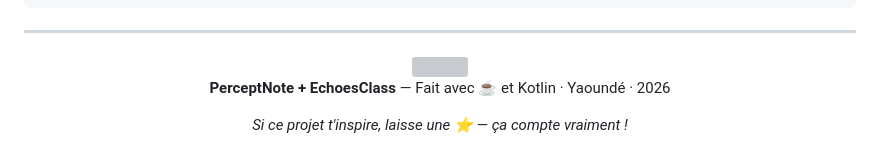
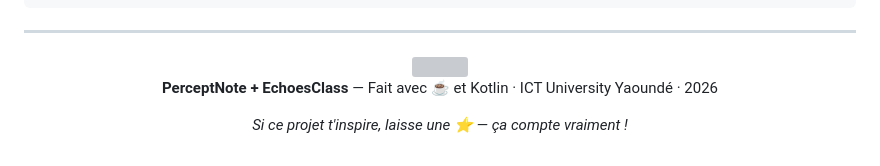
Before and after one commit to Gaston161/Android-App-Development--PerceptCN, a Markdown page: README.md, the part around one of its changes. Rendered like a GitHub page; grey boxes are pictures that could not be loaded.

```diff
--- a/README.md
+++ b/README.md
@@ -588,7 +588,7 @@ copies or substantial portions of the Software.
 
 <br/>
 
-**PerceptNote + EchoesClass** — Fait avec ☕ et Kotlin · Yaoundé · 2026
+**PerceptNote + EchoesClass** — Fait avec ☕ et Kotlin · ICT University Yaoundé · 2026
 
 *Si ce projet t'inspire, laisse une ⭐ — ça compte vraiment !*
 
```
Also changed, not shown: other parts of README.md (+1 -1 lines).
